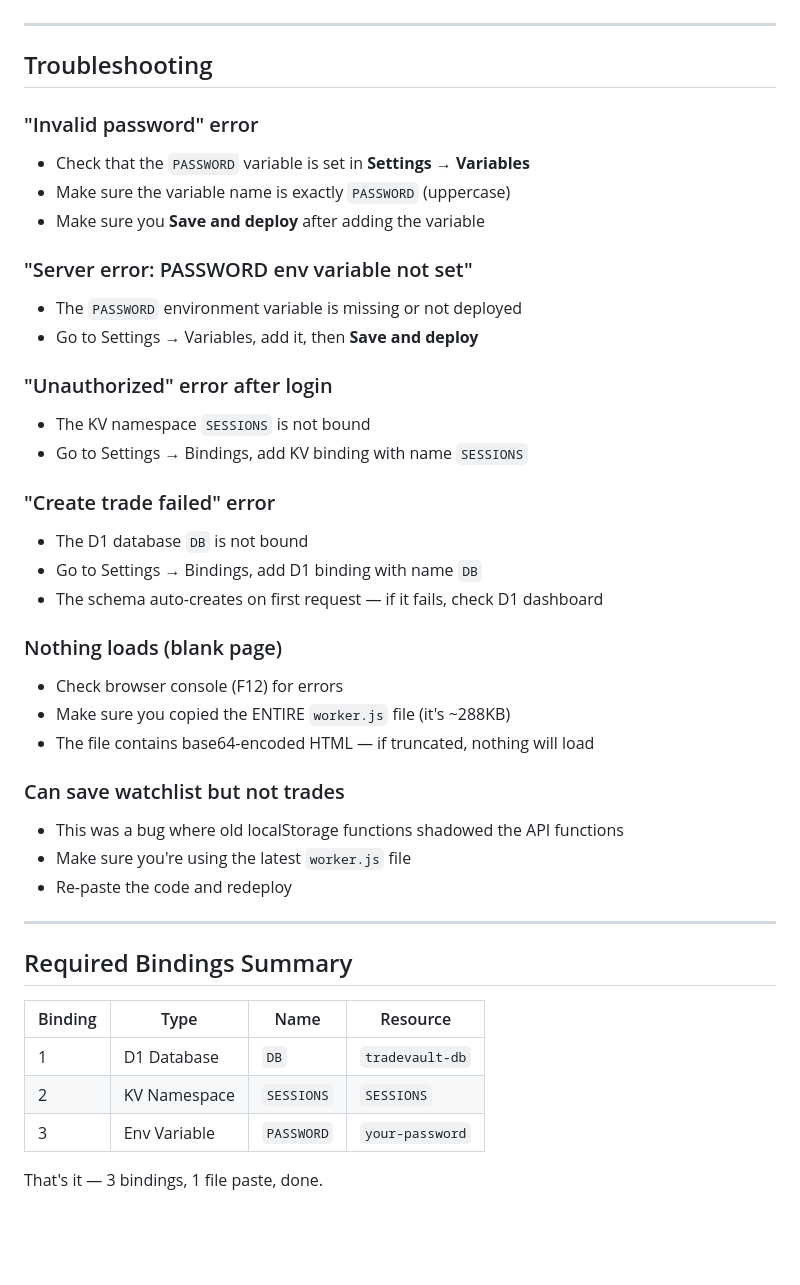
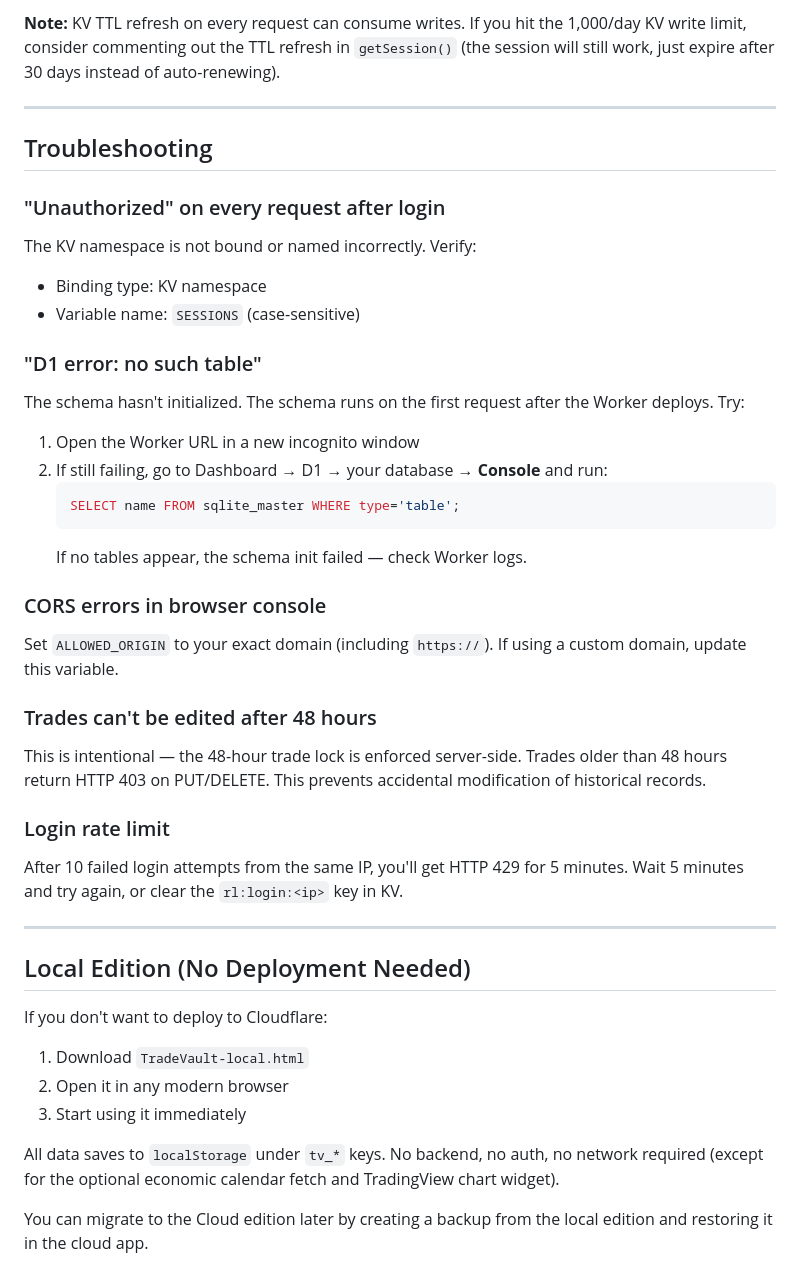
Before and after one commit to azadigh/TradeValut, a Markdown page: DEPLOY-GUIDE.md, the part around one of its changes. Rendered like a GitHub page; blank space fills up the shorter version.

````diff
--- a/DEPLOY-GUIDE.md
+++ b/DEPLOY-GUIDE.md
@@ -73,44 +220,47 @@
+**Note:** KV TTL refresh on every request can consume writes. If you hit the 1,000/day KV write limit, consider commenting out the TTL refresh in `getSession()` (the session will still work, just expire after 30 days instead of auto-renewing).
 
 ---
 
 ## Troubleshooting
 
-### "Invalid password" error
-- Check that the `PASSWORD` variable is set in **Settings → Variables**
-- Make sure the variable name is exactly `PASSWORD` (uppercase)
-- Make sure you **Save and deploy** after adding the variable
+### "Unauthorized" on every request after login
 
-### "Server error: PASSWORD env variable not set"
-- The `PASSWORD` environment variable is missing or not deployed
-- Go to Settings → Variables, add it, then **Save and deploy**
+The KV namespace is not bound or named incorrectly. Verify:
+- Binding type: KV namespace
+- Variable name: `SESSIONS` (case-sensitive)
 
-### "Unauthorized" error after login
-- The KV namespace `SESSIONS` is not bound
-- Go to Settings → Bindings, add KV binding with name `SESSIONS`
+### "D1 error: no such table"
 
-### "Create trade failed" error
-- The D1 database `DB` is not bound
-- Go to Settings → Bindings, add D1 binding with name `DB`
-- The schema auto-creates on first request — if it fails, check D1 dashboard
+The schema hasn't initialized. The schema runs on the first request after the Worker deploys. Try:
+1. Open the Worker URL in a new incognito window
+2. If still failing, go to Dashboard → D1 → your database → **Console** and run:
+   ```sql
+   SELECT name FROM sqlite_master WHERE type='table';
+   ```
+   If no tables appear, the schema init failed — check Worker logs.
 
-### Nothing loads (blank page)
-- Check browser console (F12) for errors
-- Make sure you copied the ENTIRE `worker.js` file (it's ~288KB)
-- The file contains base64-encoded HTML — if truncated, nothing will load
+### CORS errors in browser console
 
-### Can save watchlist but not trades
-- This was a bug where old localStorage functions shadowed the API functions
-- Make sure you're using the latest `worker.js` file
-- Re-paste the code and redeploy
+Set `ALLOWED_ORIGIN` to your exact domain (including `https://`). If using a custom domain, update this variable.
+
+### Trades can't be edited after 48 hours
+
+This is intentional — the 48-hour trade lock is enforced server-side. Trades older than 48 hours return HTTP 403 on PUT/DELETE. This prevents accidental modification of historical records.
+
+### Login rate limit
+
+After 10 failed login attempts from the same IP, you'll get HTTP 429 for 5 minutes. Wait 5 minutes and try again, or clear the `rl:login:<ip>` key in KV.
 
 ---
 
-## Required Bindings Summary
+## Local Edition (No Deployment Needed)
 
-| Binding | Type | Name | Resource |
-|---------|------|------|----------|
-| 1 | D1 Database | `DB` | `tradevault-db` |
-| 2 | KV Namespace | `SESSIONS` | `SESSIONS` |
-| 3 | Env Variable | `PASSWORD` | `your-password` |
+If you don't want to deploy to Cloudflare:
 
-That's it — 3 bindings, 1 file paste, done.
+1. Download `TradeVault-local.html`
+2. Open it in any modern browser
+3. Start using it immediately
+
+All data saves to `localStorage` under `tv_*` keys. No backend, no auth, no network required (except for the optional economic calendar fetch and TradingView chart widget).
+
+You can migrate to the Cloud edition later by creating a backup from the local edition and restoring it in the cloud app.
````
Also changed, not shown: other parts of DEPLOY-GUIDE.md (+207 -60 lines).
